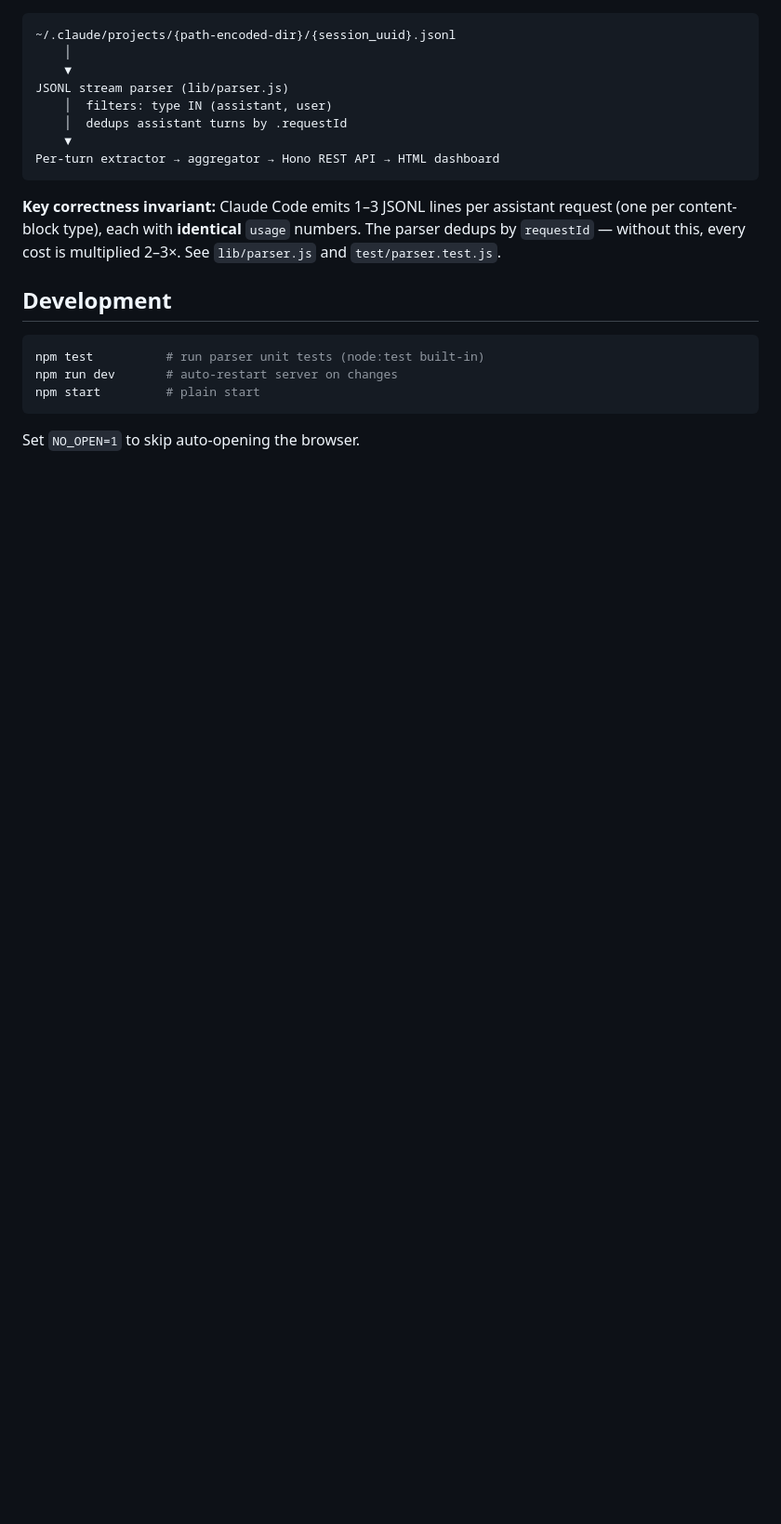
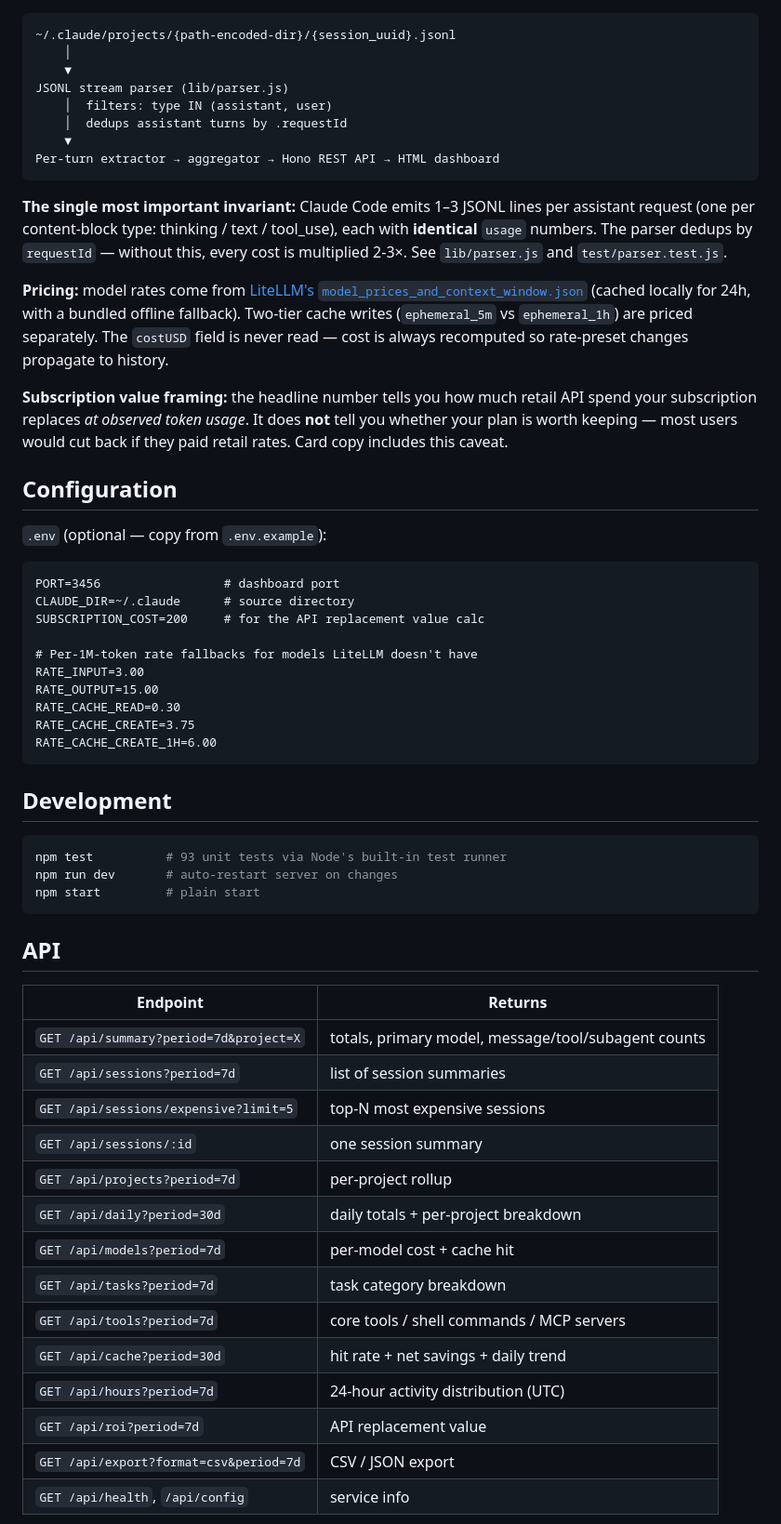
Before and after one commit to clauding-lab/clauge, a Markdown page: README.md, the part around the change printed below. Shown: that part at 93% size. Drawn GitHub-style; blank space fills up the shorter version.

````diff
--- a/README.md
+++ b/README.md
@@ -49,14 +50,53 @@ JSONL stream parser (lib/parser.js)
 Per-turn extractor → aggregator → Hono REST API → HTML dashboard
 ```
 
-**Key correctness invariant:** Claude Code emits 1–3 JSONL lines per assistant request (one per content-block type), each with **identical** `usage` numbers. The parser dedups by `requestId` — without this, every cost is multiplied 2–3×. See `lib/parser.js` and `test/parser.test.js`.
+**The single most important invariant:** Claude Code emits 1–3 JSONL lines per assistant request (one per content-block type: thinking / text / tool_use), each with **identical** `usage` numbers. The parser dedups by `requestId` — without this, every cost is multiplied 2-3×. See `lib/parser.js` and `test/parser.test.js`.
+
+**Pricing:** model rates come from [LiteLLM's `model_prices_and_context_window.json`](https://github.com/BerriAI/litellm/blob/main/model_prices_and_context_window.json) (cached locally for 24h, with a bundled offline fallback). Two-tier cache writes (`ephemeral_5m` vs `ephemeral_1h`) are priced separately. The `costUSD` field is never read — cost is always recomputed so rate-preset changes propagate to history.
+
+**Subscription value framing:** the headline number tells you how much retail API spend your subscription replaces *at observed token usage*. It does **not** tell you whether your plan is worth keeping — most users would cut back if they paid retail rates. Card copy includes this caveat.
+
+## Configuration
+
+`.env` (optional — copy from `.env.example`):
+
+```
+PORT=3456                 # dashboard port
+CLAUDE_DIR=~/.claude      # source directory
+SUBSCRIPTION_COST=200     # for the API replacement value calc
+
+# Per-1M-token rate fallbacks for models LiteLLM doesn't have
+RATE_INPUT=3.00
+RATE_OUTPUT=15.00
+RATE_CACHE_READ=0.30
+RATE_CACHE_CREATE=3.75
+RATE_CACHE_CREATE_1H=6.00
+```
 
 ## Development
 
 ```bash
-npm test          # run parser unit tests (node:test built-in)
+npm test          # 93 unit tests via Node's built-in test runner
 npm run dev       # auto-restart server on changes
 npm start         # plain start
 ```
 
-Set `NO_OPEN=1` to skip auto-opening the browser.
+## API
+
+| Endpoint | Returns |
+|---|---|
+| `GET /api/summary?period=7d&project=X` | totals, primary model, message/tool/subagent counts |
+| `GET /api/sessions?period=7d` | list of session summaries |
+| `GET /api/sessions/expensive?limit=5` | top-N most expensive sessions |
+| `GET /api/sessions/:id` | one session summary |
+| `GET /api/projects?period=7d` | per-project rollup |
+| `GET /api/daily?period=30d` | daily totals + per-project breakdown |
+| `GET /api/models?period=7d` | per-model cost + cache hit |
+| `GET /api/tasks?period=7d` | task category breakdown |
+| `GET /api/tools?period=7d` | core tools / shell commands / MCP servers |
+| `GET /api/cache?period=30d` | hit rate + net savings + daily trend |
+| `GET /api/hours?period=7d` | 24-hour activity distribution (UTC) |
+| `GET /api/roi?period=7d` | API replacement value |
+| `GET /api/export?format=csv&period=7d` | CSV / JSON export |
+| `GET /api/health`, `/api/config` | service info |
+
````
Also changed, not shown: other parts of README.md (+32 -20 lines), docs/dashboard.png (added).
